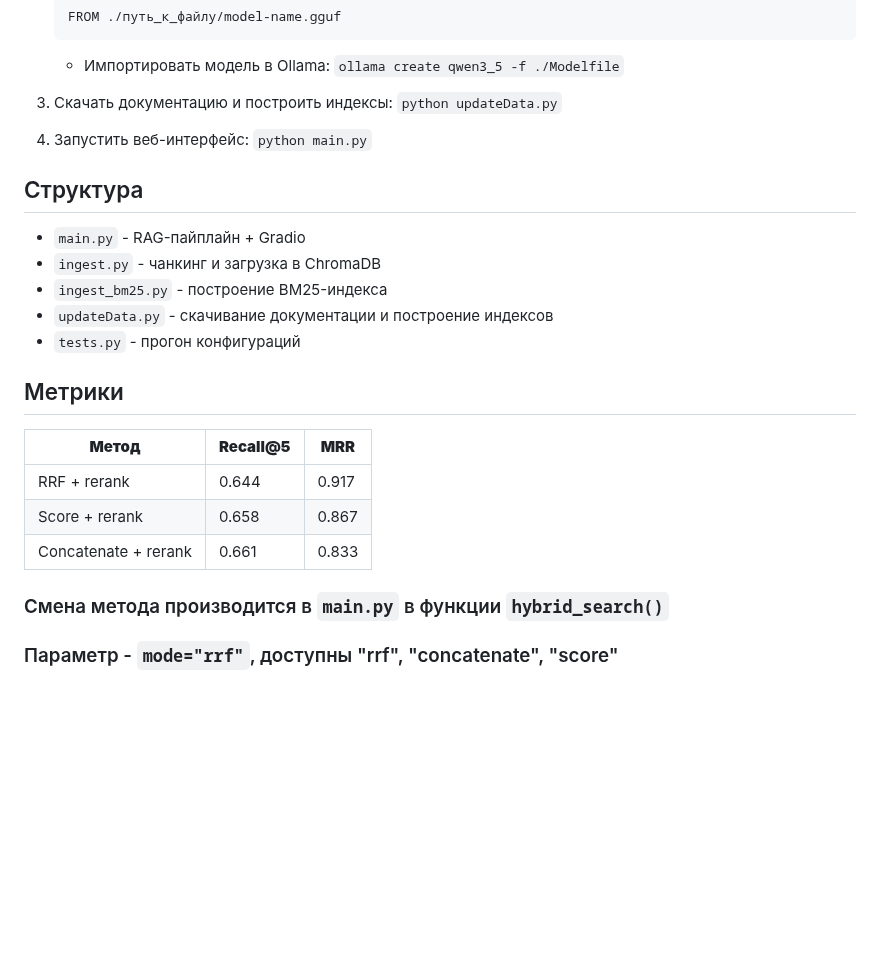
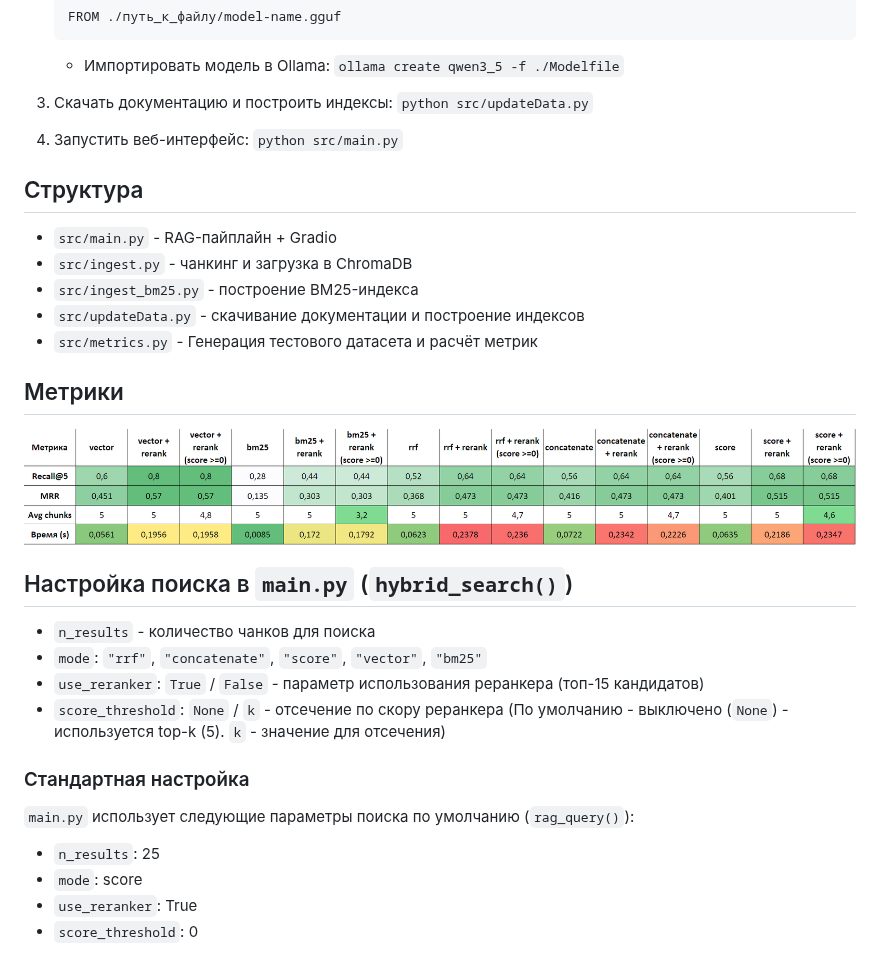
Before and after one commit to ripka596/YOLO-RAG-system, a Markdown page: README.md, the part around the change. Rendered like a GitHub page; pictures changed too: table.png (added); blank space fills up the shorter version.

Commit message:
refactor files, update readme

```diff
--- a/README.md
+++ b/README.md
@@ -25,24 +25,30 @@ Retrieval-Augmented Generation для поиска по официальной
     `ollama create qwen3_5 -f ./Modelfile`
 
 3. Скачать документацию и построить индексы:
-   `python updateData.py`
+   `python src/updateData.py`
 
 4. Запустить веб-интерфейс:
-   `python main.py`
+   `python src/main.py`
 
 ## Структура
-- `main.py` - RAG-пайплайн + Gradio
-- `ingest.py` - чанкинг и загрузка в ChromaDB
-- `ingest_bm25.py` - построение BM25-индекса
-- `updateData.py` - скачивание документации и построение индексов
-- `tests.py` - прогон конфигураций
+- `src/main.py` - RAG-пайплайн + Gradio
+- `src/ingest.py` - чанкинг и загрузка в ChromaDB
+- `src/ingest_bm25.py` - построение BM25-индекса
+- `src/updateData.py` - скачивание документации и построение индексов
+- `src/metrics.py` - Генерация тестового датасета и расчёт метрик
 
 ## Метрики
-| **Метод** | **Recall@5** | **MRR** |
-| --- | --- | --- |
-| RRF + rerank | 0.644 | 0.917 |
-| Score + rerank | 0.658 | 0.867 |
-| Concatenate + rerank | 0.661 | 0.833 |
+![Таблица метрик](table.png)
 
-### Смена метода производится в `main.py` в функции `hybrid_search()`
-### Параметр - `mode="rrf"`, доступны "rrf", "concatenate", "score"
+## Настройка поиска в `main.py` (`hybrid_search()`)
+- `n_results` - количество чанков для поиска
+- `mode`: `"rrf"`, `"concatenate"`, `"score"`, `"vector"`, `"bm25"`
+- `use_reranker`: `True` / `False` - параметр использования реранкера (топ-15 кандидатов)
+- `score_threshold`: `None` / `k` - отсечение по скору реранкера (По умолчанию - выключено (`None`) - используется top-k (5). `k` - значение для отсечения)
+
+### Стандартная настройка
+`main.py` использует следующие параметры поиска по умолчанию (`rag_query()`):
+- `n_results`: 25
+- `mode`: score
+- `use_reranker`: True
+- `score_threshold`: 0
```
Also changed, not shown: 17 other files.
